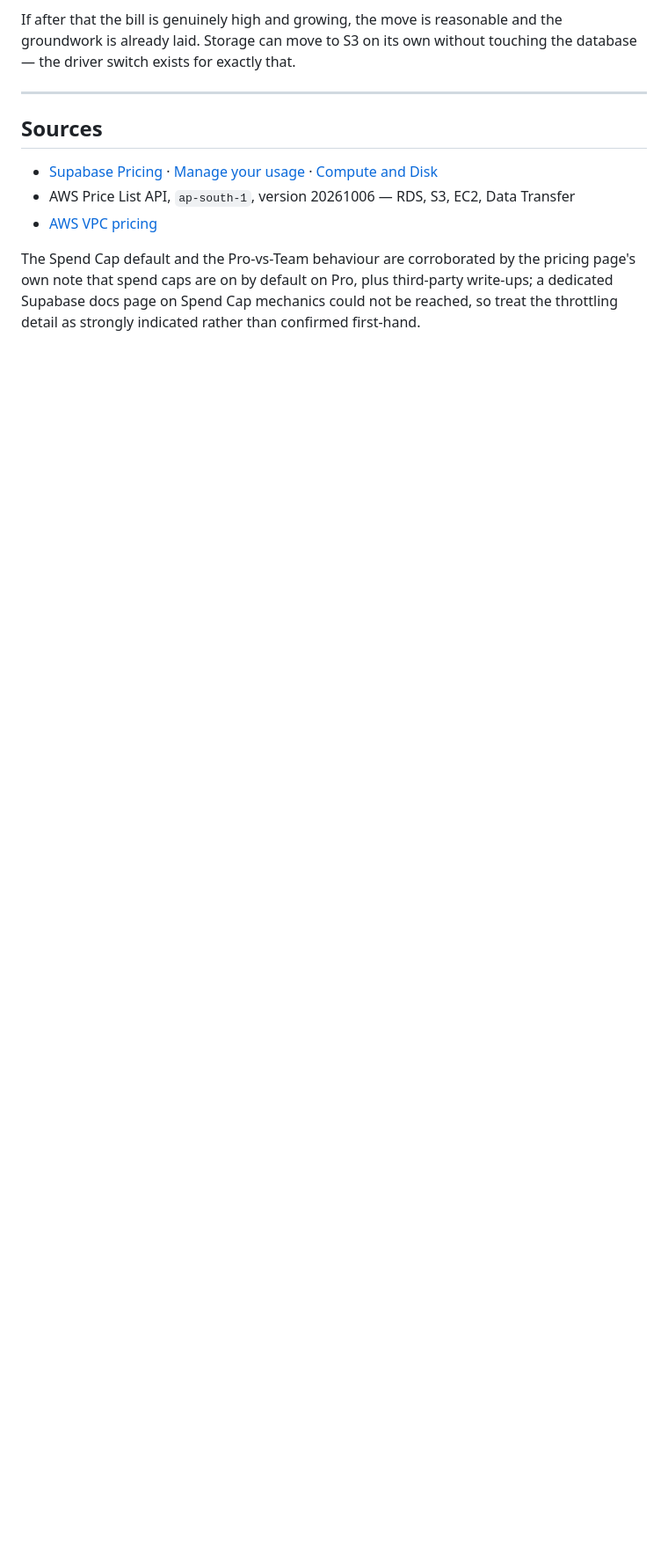
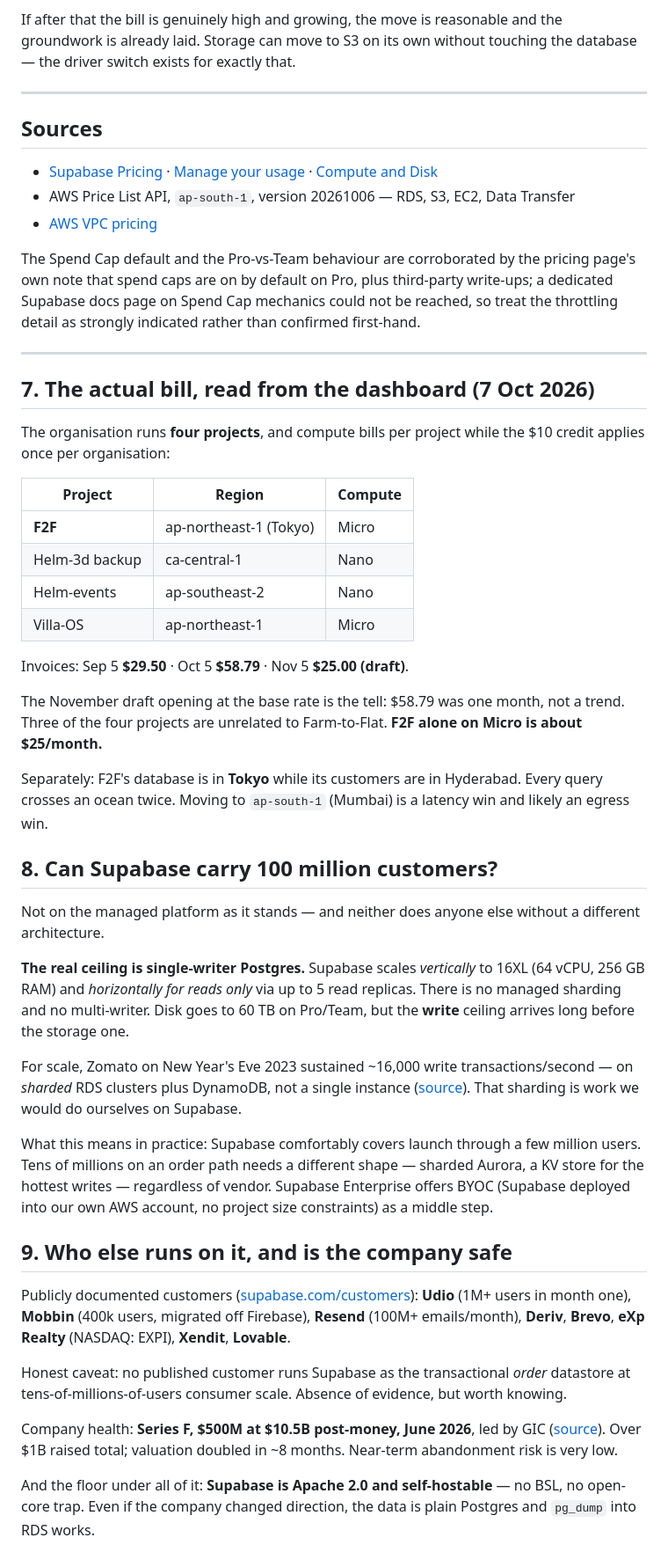
Before and after one commit to praneethreddykiwik/Farm-To-Flat, a Markdown page: docs/database-hosting-decision.md, the part around the change. Shown at 88% size. GitHub-like rendering; blank space fills up the shorter version.

Commit message:
docs: the real bill, the scale ceiling, and who else runs on Supabase
Reading the dashboard answered the cost question: the org runs four projects and
compute bills per project while the $10 credit applies once per org. Three of the four
are unrelated to Farm-to-Flat, and the November draft opens at the $25 base — so
$58.79 was one month, not a trend. F2F alone on Micro is about $25.

Also records the architectural ceiling, which is the part that actually matters for a
long-term bet: single-writer Postgres, vertical to 16XL, reads scaled by up to 5
replicas, no managed sharding. Fine through a few million users; tens of millions on an
order path needs a different shape regardless of vendor (Zomato runs sharded RDS plus
DynamoDB at ~16k write txns/sec).

Noted separately: F2F's database sits in Tokyo while its customers are in Hyderabad.

Co-Authored-By: Claude Opus 5 <noreply@anthropic.com>

```diff
--- a/docs/database-hosting-decision.md
+++ b/docs/database-hosting-decision.md
@@ -157,3 +157,61 @@ The Spend Cap default and the Pro-vs-Team behaviour are corroborated by the pric
 that spend caps are on by default on Pro, plus third-party write-ups; a dedicated Supabase docs page
 on Spend Cap mechanics could not be reached, so treat the throttling detail as strongly indicated
 rather than confirmed first-hand.
+
+---
+
+## 7. The actual bill, read from the dashboard (7 Oct 2026)
+
+The organisation runs **four projects**, and compute bills per project while the $10 credit applies
+once per organisation:
+
+| Project        | Region                 | Compute |
+| -------------- | ---------------------- | ------- |
+| **F2F**        | ap-northeast-1 (Tokyo) | Micro   |
+| Helm-3d backup | ca-central-1           | Nano    |
+| Helm-events    | ap-southeast-2         | Nano    |
+| Villa-OS       | ap-northeast-1         | Micro   |
+
+Invoices: Sep 5 **$29.50** · Oct 5 **$58.79** · Nov 5 **$25.00 (draft)**.
+
+The November draft opening at the base rate is the tell: $58.79 was one month, not a trend. Three of
+the four projects are unrelated to Farm-to-Flat. **F2F alone on Micro is about $25/month.**
+
+Separately: F2F's database is in **Tokyo** while its customers are in Hyderabad. Every query crosses
+an ocean twice. Moving to `ap-south-1` (Mumbai) is a latency win and likely an egress win.
+
+## 8. Can Supabase carry 100 million customers?
+
+Not on the managed platform as it stands — and neither does anyone else without a different
+architecture.
+
+**The real ceiling is single-writer Postgres.** Supabase scales _vertically_ to 16XL (64 vCPU,
+256 GB RAM) and _horizontally for reads only_ via up to 5 read replicas. There is no managed
+sharding and no multi-writer. Disk goes to 60 TB on Pro/Team, but the **write** ceiling arrives long
+before the storage one.
+
+For scale, Zomato on New Year's Eve 2023 sustained ~16,000 write transactions/second — on _sharded_
+RDS clusters plus DynamoDB, not a single instance
+([source](https://blog.zomato.com/a-tale-of-scale-behind-the-scenes-at-zomato-tech-for-nye-2023)).
+That sharding is work we would do ourselves on Supabase.
+
+What this means in practice: Supabase comfortably covers launch through a few million users. Tens of
+millions on an order path needs a different shape — sharded Aurora, a KV store for the hottest
+writes — regardless of vendor. Supabase Enterprise offers BYOC (Supabase deployed into our own AWS
+account, no project size constraints) as a middle step.
+
+## 9. Who else runs on it, and is the company safe
+
+Publicly documented customers ([supabase.com/customers](https://supabase.com/customers)): **Udio**
+(1M+ users in month one), **Mobbin** (400k users, migrated off Firebase), **Resend** (100M+
+emails/month), **Deriv**, **Brevo**, **eXp Realty** (NASDAQ: EXPI), **Xendit**, **Lovable**.
+
+Honest caveat: no published customer runs Supabase as the transactional _order_ datastore at
+tens-of-millions-of-users consumer scale. Absence of evidence, but worth knowing.
+
+Company health: **Series F, $500M at $10.5B post-money, June 2026**, led by GIC
+([source](https://www.prnewswire.com/news-releases/supabase-raises-500m-at-10-5b-to-accelerate-lead-in-agentic-infrastructure-302791787.html)).
+Over $1B raised total; valuation doubled in ~8 months. Near-term abandonment risk is very low.
+
+And the floor under all of it: **Supabase is Apache 2.0 and self-hostable** — no BSL, no open-core
+trap. Even if the company changed direction, the data is plain Postgres and `pg_dump` into RDS works.
```
